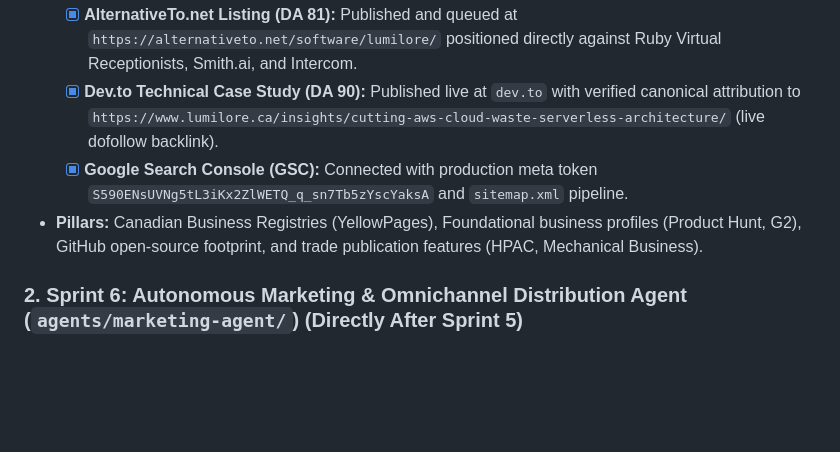
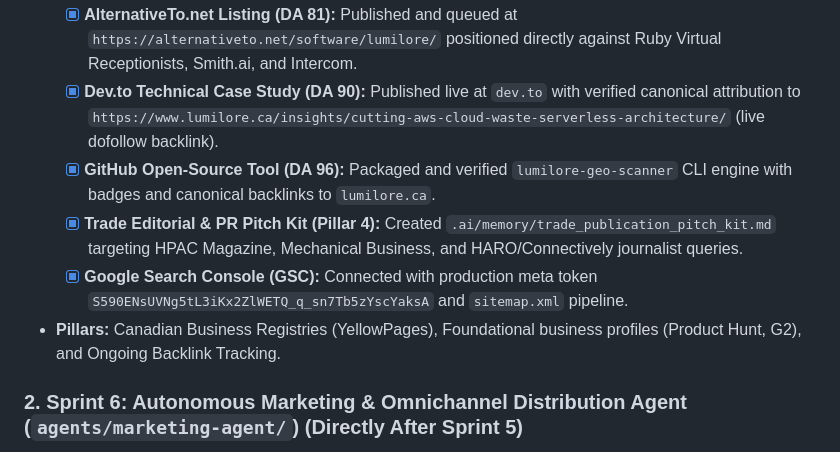
Before and after one commit to saadhussain787/LumiLore, a Markdown page: .ai/memory/project_state.md, the part around the change. Drawn GitHub-style; blank space fills up the shorter version.

Commit message:
docs(pr): add trade publication and journalist pitch kit for Pillar 4

```diff
--- a/.ai/memory/project_state.md
+++ b/.ai/memory/project_state.md
@@ -80,8 +80,10 @@
   - [x] **GoodFirms.co Listing (DA 86):** Completed and submitted under review at `myaccount.goodfirms.co` with branded 400x400 logo, AI tooling disclosure, and industry focus.
   - [x] **AlternativeTo.net Listing (DA 81):** Published and queued at `https://alternativeto.net/software/lumilore/` positioned directly against Ruby Virtual Receptionists, Smith.ai, and Intercom.
   - [x] **Dev.to Technical Case Study (DA 90):** Published live at `dev.to` with verified canonical attribution to `https://www.lumilore.ca/insights/cutting-aws-cloud-waste-serverless-architecture/` (live dofollow backlink).
+  - [x] **GitHub Open-Source Tool (DA 96):** Packaged and verified `lumilore-geo-scanner` CLI engine with badges and canonical backlinks to `lumilore.ca`.
+  - [x] **Trade Editorial & PR Pitch Kit (Pillar 4):** Created `.ai/memory/trade_publication_pitch_kit.md` targeting HPAC Magazine, Mechanical Business, and HARO/Connectively journalist queries.
   - [x] **Google Search Console (GSC):** Connected with production meta token `S590ENsUVNg5tL3iKx2ZlWETQ_q_sn7Tb5zYscYaksA` and `sitemap.xml` pipeline.
-- **Pillars:** Canadian Business Registries (YellowPages), Foundational business profiles (Product Hunt, G2), GitHub open-source footprint, and trade publication features (HPAC, Mechanical Business).
+- **Pillars:** Canadian Business Registries (YellowPages), Foundational business profiles (Product Hunt, G2), and Ongoing Backlink Tracking.
 
 ### 2. Sprint 6: Autonomous Marketing & Omnichannel Distribution Agent (`agents/marketing-agent/`) (Directly After Sprint 5)
 - **Objective:** Establish active outbound social distribution, developer community presence, and automated B2B client acquisition for Saad Sayed & LumiLore Technologies.
```
Also changed, not shown: .ai/memory/master_roadmap.md (+2 -3 lines), .ai/memory/trade_publication_pitch_kit.md (added, +62 -0 lines).
